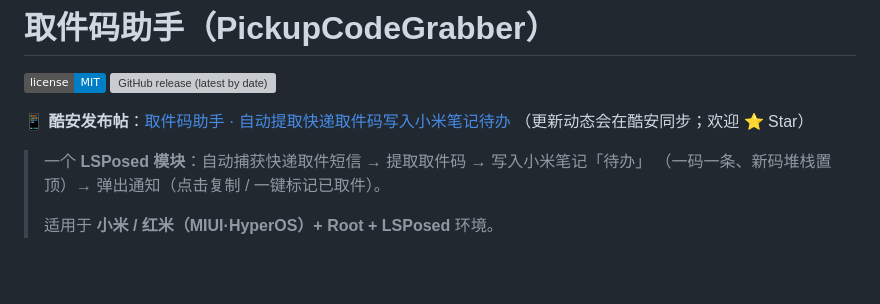
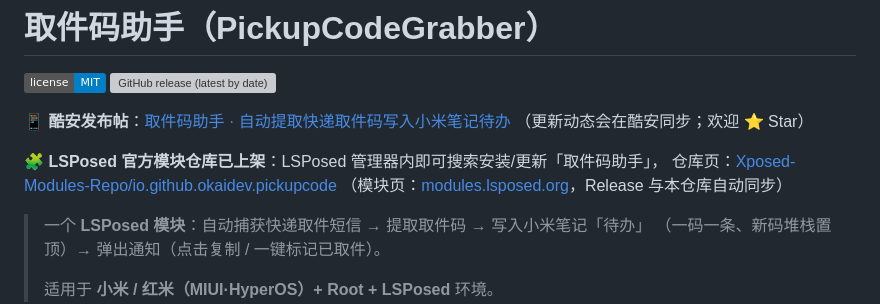
Before and after one commit to O-kai/Xiaomi-HyperOs-pickup-code-grabber, a Markdown page: README.md, the part around the change. Drawn GitHub-style; badges without logos; blank space fills up the shorter version; grey boxes are pictures that could not be loaded.

```diff
--- a/README.md
+++ b/README.md
@@ -5,6 +5,10 @@
 
 📱 **酷安发布帖**：[取件码助手 · 自动提取快递取件码写入小米笔记待办](https://www.coolapk.com/feed/73558591?s=ZTFhMTFhMDMxMmE4ZjhnNmE5OGQxYjV6a1661)
 （更新动态会在酷安同步；欢迎 ⭐ Star）
+
+🧩 **LSPosed 官方模块仓库已上架**：LSPosed 管理器内即可搜索安装/更新「取件码助手」，
+仓库页：[Xposed-Modules-Repo/io.github.okaidev.pickupcode](https://github.com/Xposed-Modules-Repo/io.github.okaidev.pickupcode)
+（模块页：[modules.lsposed.org](https://modules.lsposed.org)，Release 与本仓库自动同步）
 
 > 一个 **LSPosed 模块**：自动捕获快递取件短信 → 提取取件码 → 写入小米笔记「待办」
 > （一码一条、新码堆栈置顶）→ 弹出通知（点击复制 / 一键标记已取件）。
```
Also changed, not shown: CHANGELOG.md (+14 -0 lines), app/assets/donate_qr.png (added), 5 other files.
